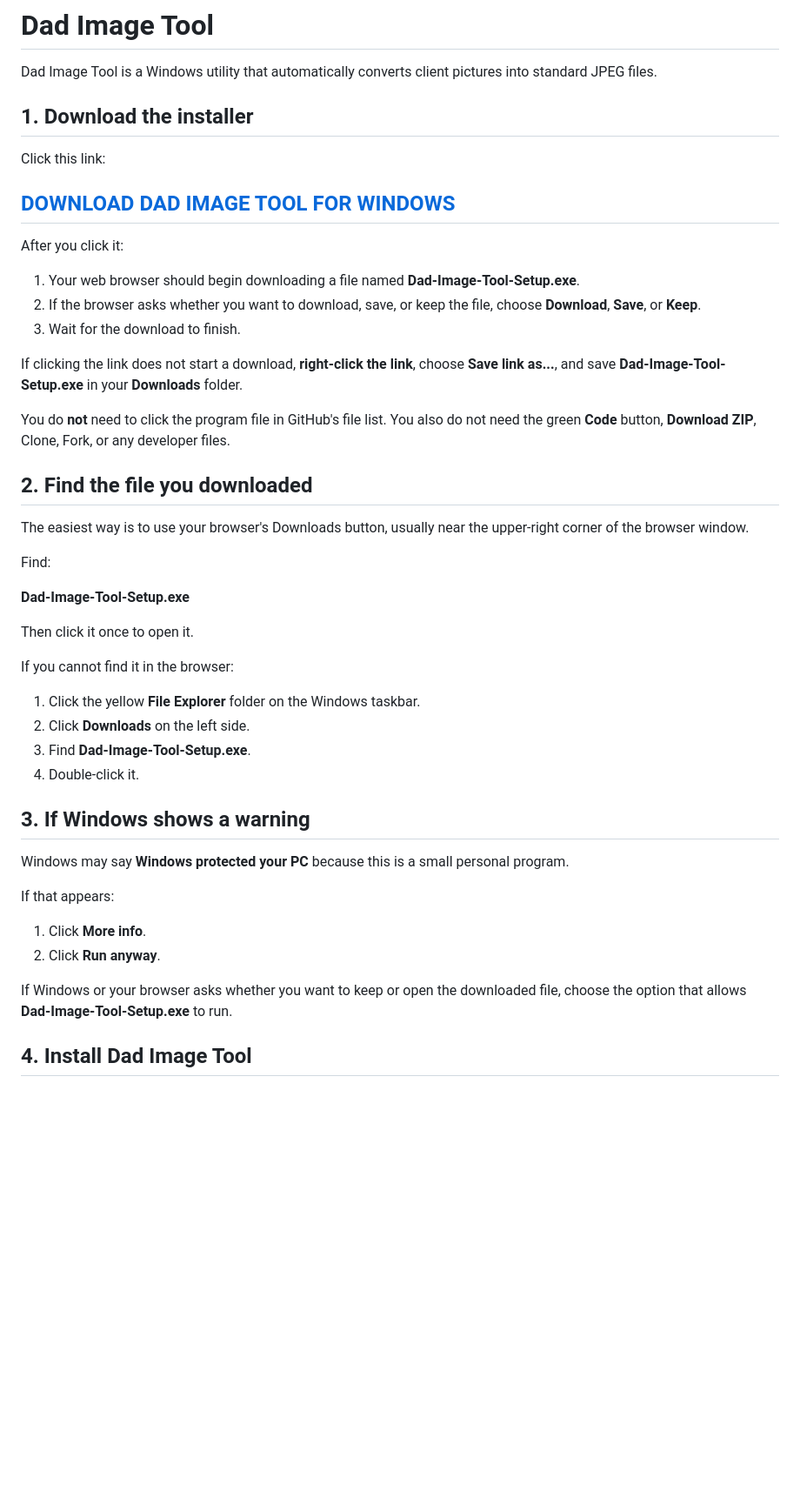
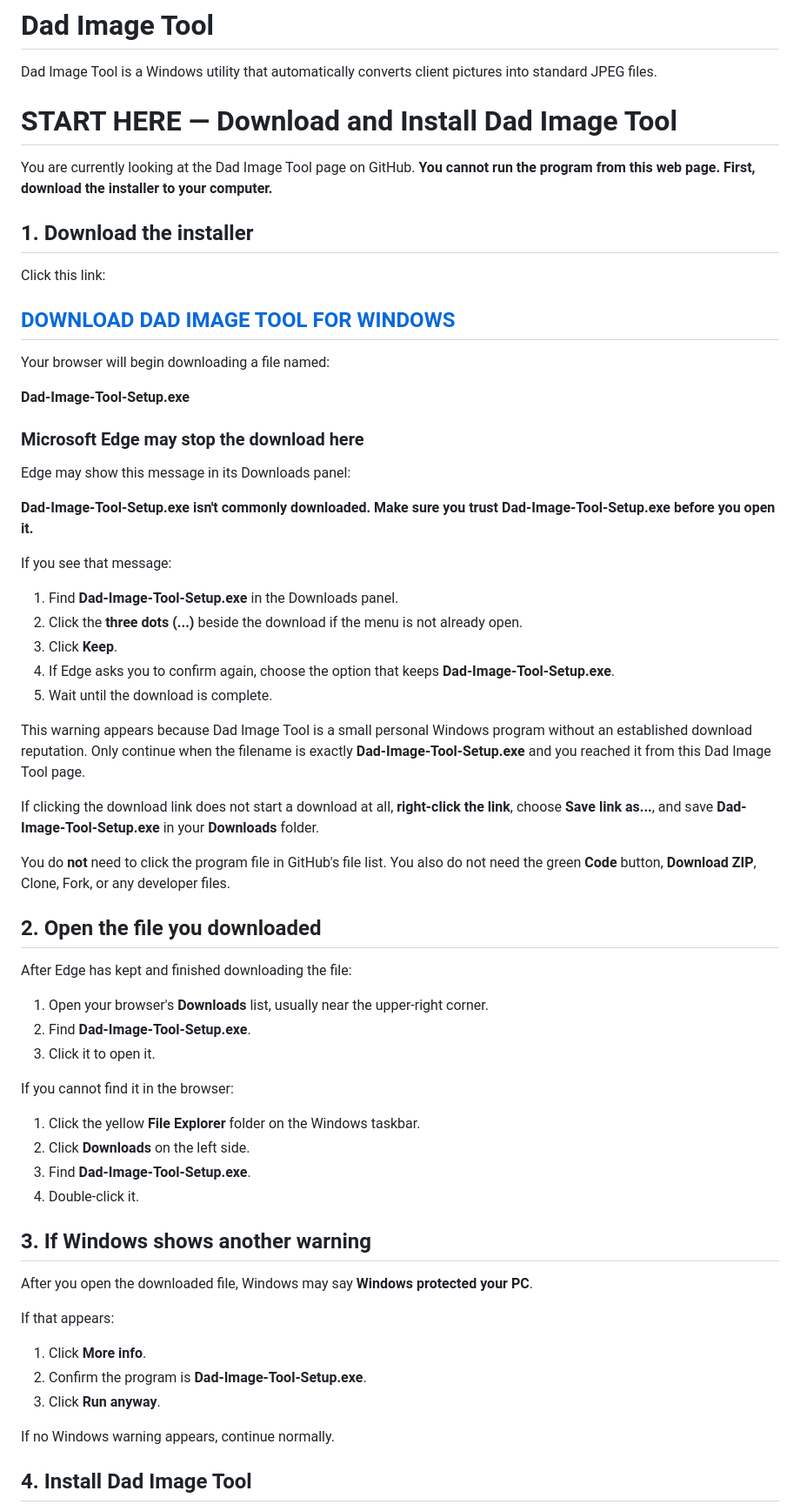
Before and after one commit to Necropolite/-Dad-Image-Tool, a Markdown page: README.md, the part around the change. Shown at 87% size. Rendered like a GitHub page; blank space fills up the shorter version.

Commit message:
Document Edge uncommon-download warning

```diff
--- a/README.md
+++ b/README.md
@@ -1,6 +1,10 @@
 # Dad Image Tool
 
 Dad Image Tool is a Windows utility that automatically converts client pictures into standard JPEG files.
+
+# START HERE — Download and Install Dad Image Tool
+
+You are currently looking at the Dad Image Tool page on GitHub. **You cannot run the program from this web page. First, download the installer to your computer.**
 
 ## 1. Download the installer
 
@@ -8,25 +12,37 @@ Click this link:
 
 ## [DOWNLOAD DAD IMAGE TOOL FOR WINDOWS](https://raw.githubusercontent.com/Necropolite/-Dad-Image-Tool/main/Dad-Image-Tool-Setup.exe)
 
-After you click it:
+Your browser will begin downloading a file named:
 
-1. Your web browser should begin downloading a file named **Dad-Image-Tool-Setup.exe**.
-2. If the browser asks whether you want to download, save, or keep the file, choose **Download**, **Save**, or **Keep**.
-3. Wait for the download to finish.
+**Dad-Image-Tool-Setup.exe**
 
-If clicking the link does not start a download, **right-click the link**, choose **Save link as...**, and save **Dad-Image-Tool-Setup.exe** in your **Downloads** folder.
+### Microsoft Edge may stop the download here
+
+Edge may show this message in its Downloads panel:
+
+**Dad-Image-Tool-Setup.exe isn't commonly downloaded. Make sure you trust Dad-Image-Tool-Setup.exe before you open it.**
+
+If you see that message:
+
+1. Find **Dad-Image-Tool-Setup.exe** in the Downloads panel.
+2. Click the **three dots (...)** beside the download if the menu is not already open.
+3. Click **Keep**.
+4. If Edge asks you to confirm again, choose the option that keeps **Dad-Image-Tool-Setup.exe**.
+5. Wait until the download is complete.
+
+This warning appears because Dad Image Tool is a small personal Windows program without an established download reputation. Only continue when the filename is exactly **Dad-Image-Tool-Setup.exe** and you reached it from this Dad Image Tool page.
+
+If clicking the download link does not start a download at all, **right-click the link**, choose **Save link as...**, and save **Dad-Image-Tool-Setup.exe** in your **Downloads** folder.
 
 You do **not** need to click the program file in GitHub's file list. You also do not need the green **Code** button, **Download ZIP**, Clone, Fork, or any developer files.
 
-## 2. Find the file you downloaded
+## 2. Open the file you downloaded
 
-The easiest way is to use your browser's Downloads button, usually near the upper-right corner of the browser window.
+After Edge has kept and finished downloading the file:
 
-Find:
-
-**Dad-Image-Tool-Setup.exe**
-
-Then click it once to open it.
+1. Open your browser's **Downloads** list, usually near the upper-right corner.
+2. Find **Dad-Image-Tool-Setup.exe**.
+3. Click it to open it.
 
 If you cannot find it in the browser:
 
@@ -35,16 +51,17 @@ If you cannot find it in the browser:
 3. Find **Dad-Image-Tool-Setup.exe**.
 4. Double-click it.
 
-## 3. If Windows shows a warning
+## 3. If Windows shows another warning
 
-Windows may say **Windows protected your PC** because this is a small personal program.
+After you open the downloaded file, Windows may say **Windows protected your PC**.
 
 If that appears:
 
 1. Click **More info**.
-2. Click **Run anyway**.
+2. Confirm the program is **Dad-Image-Tool-Setup.exe**.
+3. Click **Run anyway**.
 
-If Windows or your browser asks whether you want to keep or open the downloaded file, choose the option that allows **Dad-Image-Tool-Setup.exe** to run.
+If no Windows warning appears, continue normally.
 
 ## 4. Install Dad Image Tool
 
```
